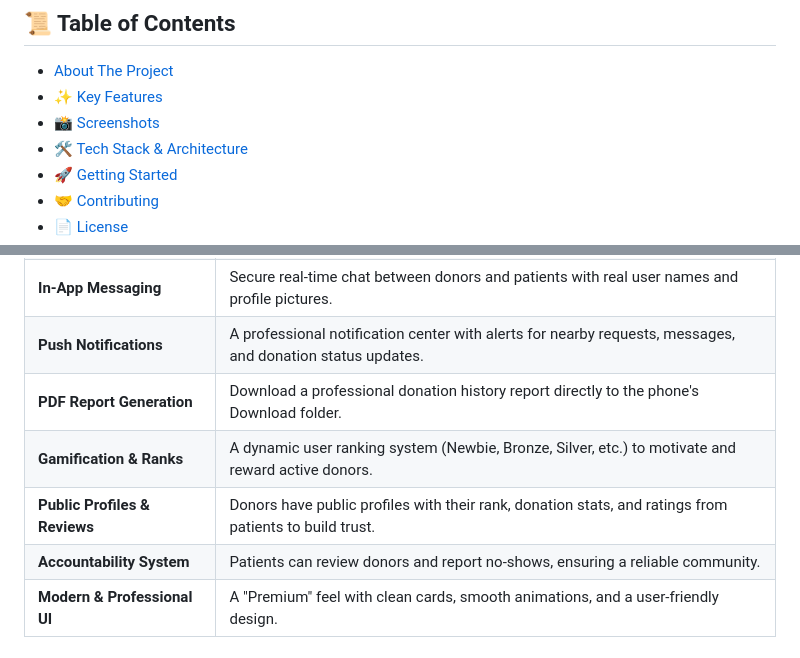
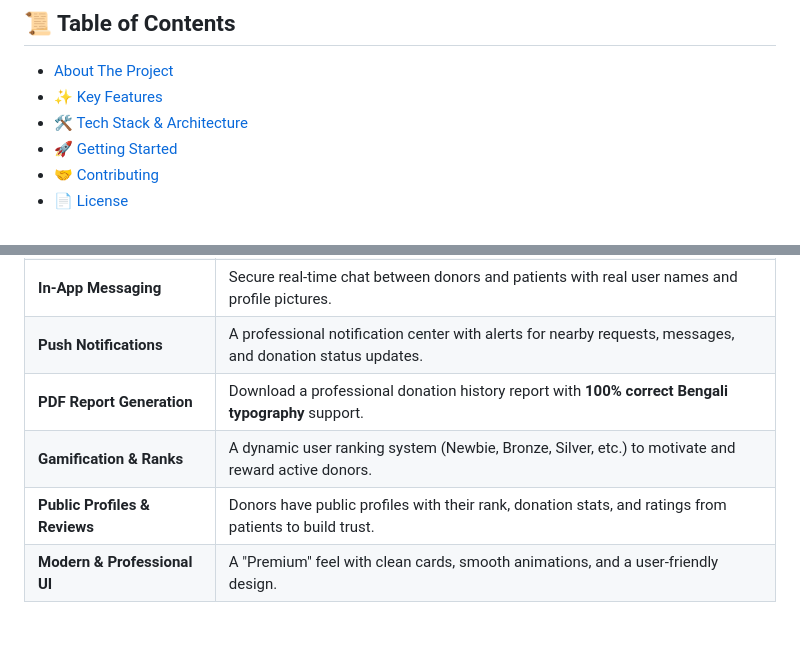
Before and after one commit to shahanuralamofficial/blood_donate, a Markdown page: README.md, 2 parts joined by grey strips. Rendered like a GitHub page.

```diff
--- a/README.md
+++ b/README.md
@@ -19,7 +18,6 @@
 ## 📜 Table of Contents
 - [About The Project](#about-the-project)
 - [✨ Key Features](#-key-features)
-- [📸 Screenshots](#-screenshots)
 - [🛠️ Tech Stack & Architecture](#️-tech-stack--architecture)
 - [🚀 Getting Started](#-getting-started)
 - [🤝 Contributing](#-contributing)
@@ -37,8 +35,7 @@
 | **Smart Donor/Patient Search**| Find donors or active requests using filters for blood group and location.                                                                |
 | **In-App Messaging**          | Secure real-time chat between donors and patients with real user names and profile pictures.                                               |
 | **Push Notifications**        | A professional notification center with alerts for nearby requests, messages, and donation status updates.                                 |
-| **PDF Report Generation**     | Download a professional donation history report directly to the phone's Download folder.                                                   |
+| **PDF Report Generation**     | Download a professional donation history report with **100% correct Bengali typography** support.                                        |
 | **Gamification & Ranks**      | A dynamic user ranking system (Newbie, Bronze, Silver, etc.) to motivate and reward active donors.                                         |
 | **Public Profiles & Reviews** | Donors have public profiles with their rank, donation stats, and ratings from patients to build trust.                                   |
-| **Accountability System**     | Patients can review donors and report no-shows, ensuring a reliable community.                                                           |
 | **Modern & Professional UI**  | A "Premium" feel with clean cards, smooth animations, and a user-friendly design.                                                        |
```
Also changed, not shown: other parts of README.md (+5 -20 lines).
